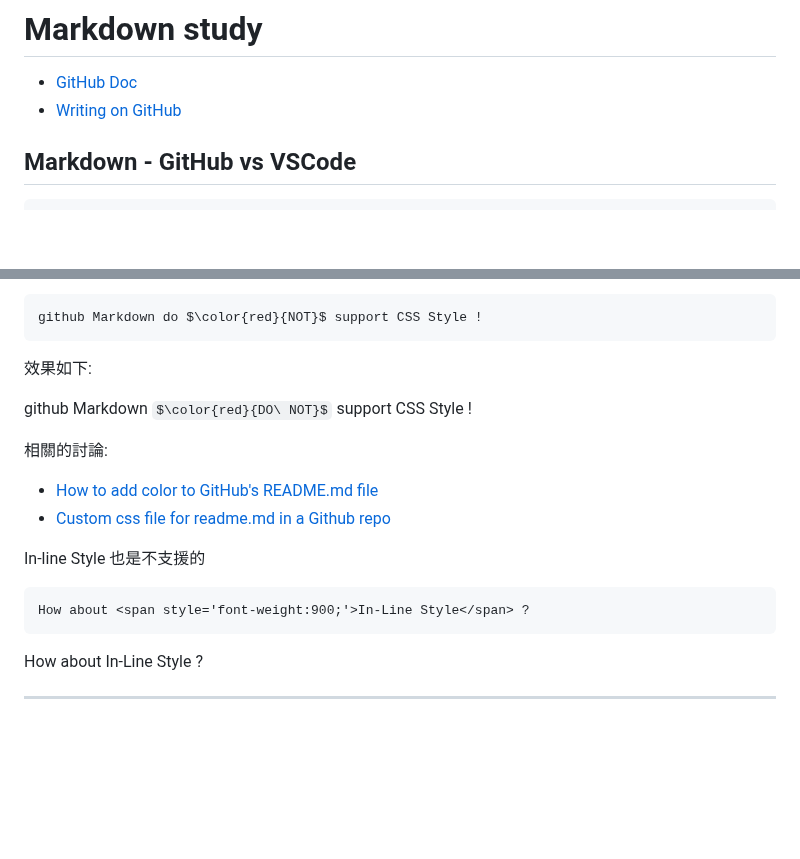
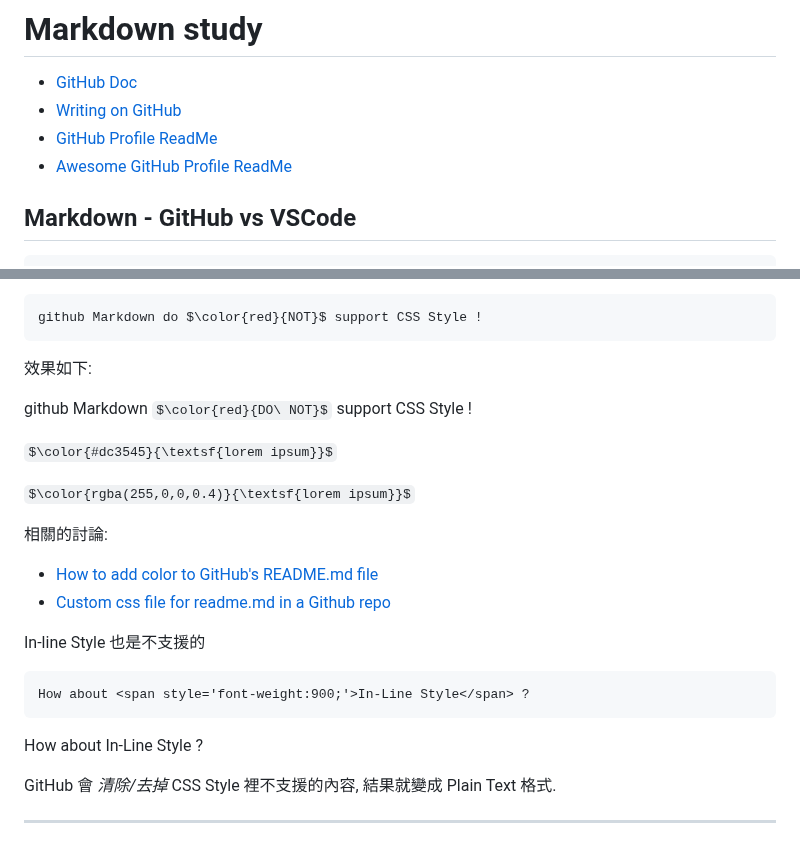
Before and after one commit to PolluxLin/polluxlin.github.io, a Markdown page: README.md, 2 parts joined by grey strips. GitHub-like rendering; some formulas as TeX source; blank space fills up the shorter version.

Commit message:
Still Colored Text

```diff
--- a/README.md
+++ b/README.md
@@ -3,6 +3,8 @@
 
 - <a target='_blank' href='https://docs.github.com/en'>GitHub Doc</a>
 - <a target='_blank' href='https://docs.github.com/en/get-started/writing-on-github'>Writing on GitHub</a>
+- <a target='_blank' href='https://github.com/topics/profile-readme'>GitHub Profile ReadMe</a>
+- <a target='_blank' href='https://github.com/abhisheknaiidu/awesome-github-profile-readme'>Awesome GitHub Profile ReadMe</a>
 
 ## Markdown - GitHub vs VSCode
 
@@ -114,6 +116,10 @@ github Markdown do $\color{red}{NOT}$ support CSS Style !
 
 github Markdown $\color{red}{DO\ NOT}$ support CSS Style !
 
+$\color{#dc3545}{\textsf{lorem ipsum}}$
+
+$\color{rgba(255,0,0,0.4)}{\textsf{lorem ipsum}}$
+
 相關的討論:
 - <a target='_blank' href='https://stackoverflow.com/questions/11509830/how-to-add-color-to-githubs-readme-md-file'>How to add color to GitHub's README.md file</a>
 - <a target='_blank' href='https://stackoverflow.com/questions/51956361/custom-css-file-for-readme-md-in-a-github-repo'>Custom css file for readme.md in a Github repo</a>
@@ -125,4 +131,6 @@ How about <span style='font-weight:900;'>In-Line Style</span> ?
 
 How about <span style='font-weight:900;'>In-Line Style</span> ?
 
+GitHub 會 *清除/去掉* CSS Style 裡不支援的內容, 結果就變成 Plain Text 格式.
+
 ---
```
